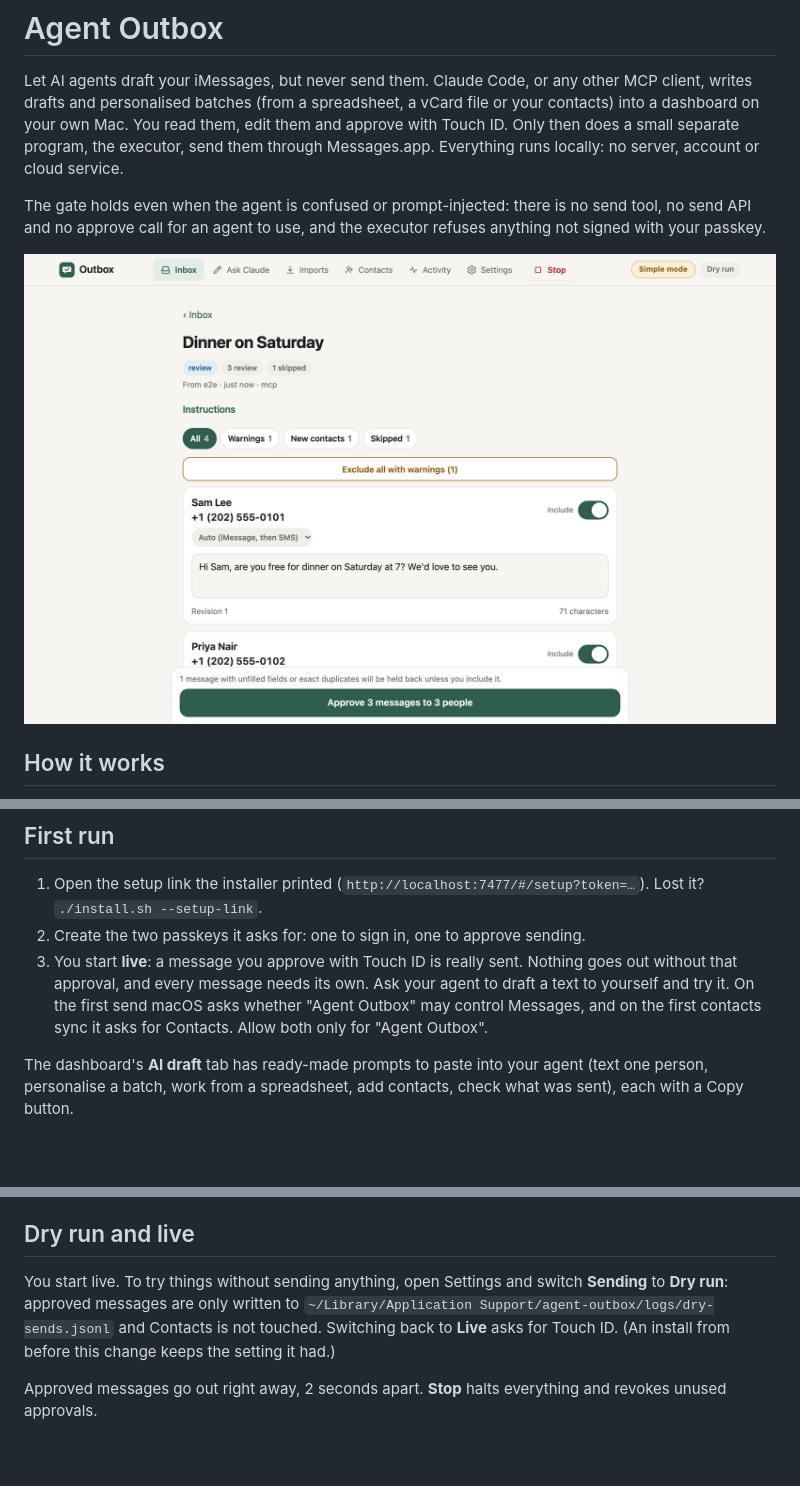
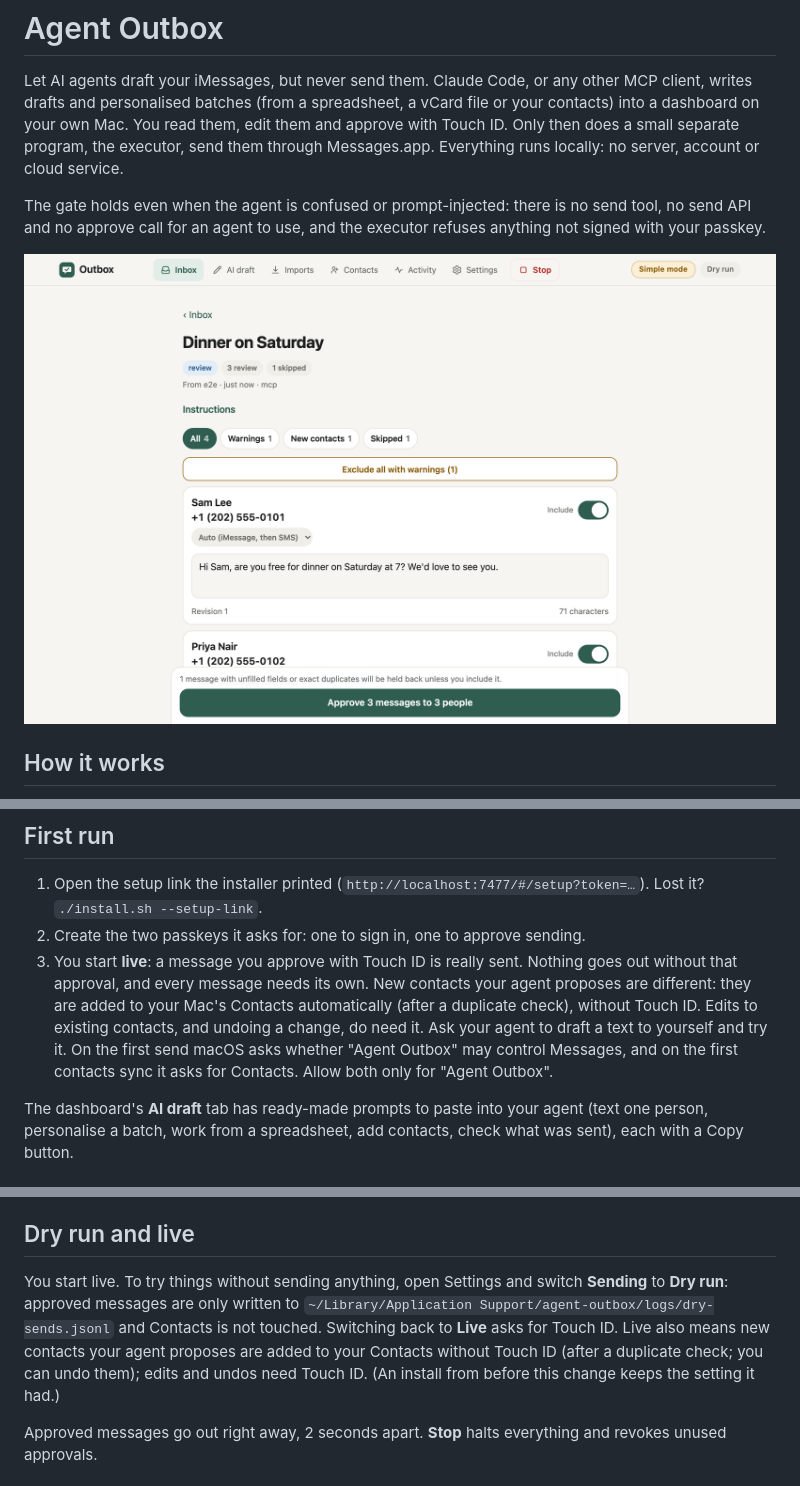
Before and after one commit to ay2609/agent-outbox, a Markdown page: README.md, 3 parts joined by grey strips. Rendered like a GitHub page; pictures changed too: docs/screenshots/batch.png; blank space fills up the shorter version.

```diff
--- a/README.md
+++ b/README.md
@@ -43,7 +43,7 @@ The installer builds the dashboard and the executor, starts two per-user LaunchA
 
 1. Open the setup link the installer printed (`http://localhost:7477/#/setup?token=…`). Lost it? `./install.sh --setup-link`.
 2. Create the two passkeys it asks for: one to sign in, one to approve sending.
-3. You start **live**: a message you approve with Touch ID is really sent. Nothing goes out without that approval, and every message needs its own. Ask your agent to draft a text to yourself and try it. On the first send macOS asks whether "Agent Outbox" may control Messages, and on the first contacts sync it asks for Contacts. Allow both only for "Agent Outbox".
+3. You start **live**: a message you approve with Touch ID is really sent. Nothing goes out without that approval, and every message needs its own. New contacts your agent proposes are different: they are added to your Mac's Contacts automatically (after a duplicate check), without Touch ID. Edits to existing contacts, and undoing a change, do need it. Ask your agent to draft a text to yourself and try it. On the first send macOS asks whether "Agent Outbox" may control Messages, and on the first contacts sync it asks for Contacts. Allow both only for "Agent Outbox".
 
 The dashboard's **AI draft** tab has ready-made prompts to paste into your agent (text one person, personalise a batch, work from a spreadsheet, add contacts, check what was sent), each with a Copy button.
 
@@ -55,7 +55,7 @@ The dashboard's **AI draft** tab has ready-made prompts to paste into your agent
 
 ## Dry run and live
 
-You start live. To try things without sending anything, open Settings and switch **Sending** to **Dry run**: approved messages are only written to `~/Library/Application Support/agent-outbox/logs/dry-sends.jsonl` and Contacts is not touched. Switching back to **Live** asks for Touch ID. (An install from before this change keeps the setting it had.)
+You start live. To try things without sending anything, open Settings and switch **Sending** to **Dry run**: approved messages are only written to `~/Library/Application Support/agent-outbox/logs/dry-sends.jsonl` and Contacts is not touched. Switching back to **Live** asks for Touch ID. Live also means new contacts your agent proposes are added to your Contacts without Touch ID (after a duplicate check; you can undo them); edits and undos need Touch ID. (An install from before this change keeps the setting it had.)
 
 Approved messages go out right away, 2 seconds apart. **Stop** halts everything and revokes unused approvals.
 
```
Also changed, not shown: SECURITY.md (+1 -1 lines), 13 other files.
